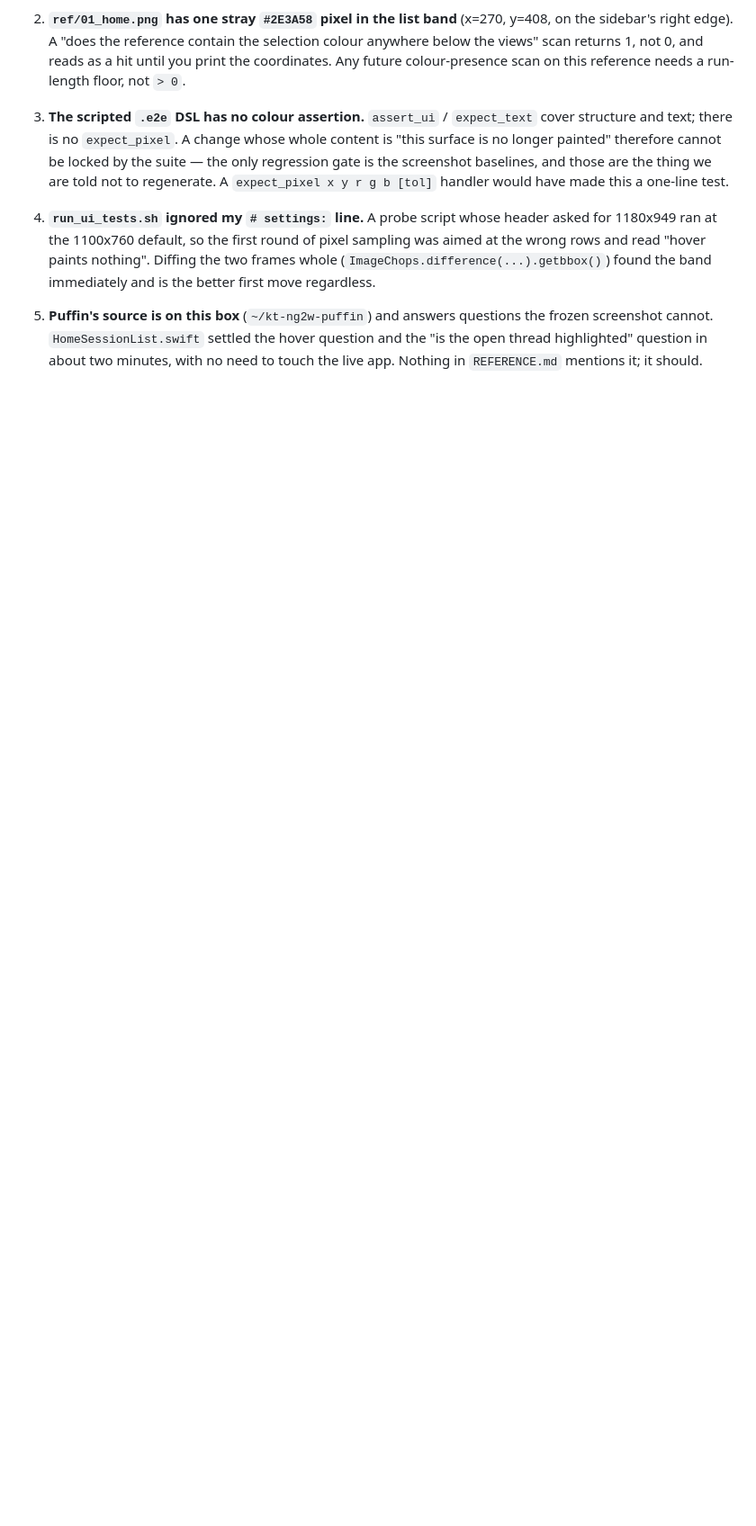
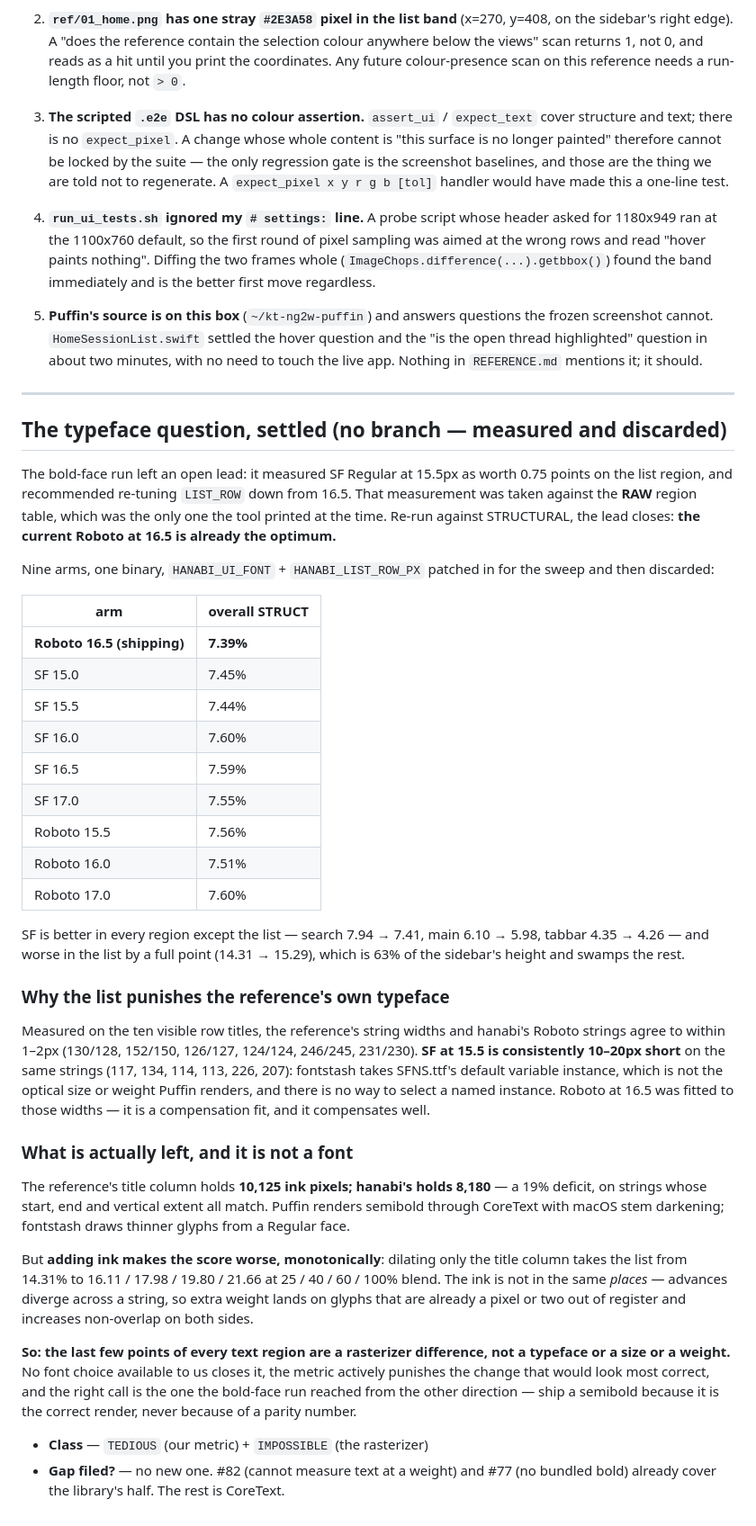
Before and after one commit to gabeochoa/hanabi, a Markdown page: docs/visual-parity/FRICTION_LOG.md, the part around the change. Shown at 90% size. Drawn GitHub-style; blank space fills up the shorter version.

Commit message:
The typeface question, settled: Roboto at 16.5 is already the optimum
The bold-face run's open lead -- SF Regular at 15.5px worth 0.75 points -- was
measured against the RAW region table, the only one the tool printed then. Nine
arms re-run against STRUCTURAL: the shipping font wins, and SF loses a full
point in the list because fontstash takes SFNS.ttf's default variable instance
and renders every title 10-20px short.

What is left is a rasterizer difference. The reference's title column has 19%
more ink than ours on strings that start, end and sit at the same place -- and
adding ink makes the score worse at every blend, because the advances diverge
across a string and extra weight lands out of register. No font choice we can
make closes it.

```diff
--- a/docs/visual-parity/FRICTION_LOG.md
+++ b/docs/visual-parity/FRICTION_LOG.md
@@ -1016,3 +1016,65 @@ friction is mostly in the measuring, not the library.
    question and the "is the open thread highlighted" question in about two
    minutes, with no need to touch the live app. Nothing in `REFERENCE.md`
    mentions it; it should.
+
+---
+
+## The typeface question, settled (no branch — measured and discarded)
+
+The bold-face run left an open lead: it measured SF Regular at 15.5px as worth
+0.75 points on the list region, and recommended re-tuning `LIST_ROW` down from
+16.5. That measurement was taken against the **RAW** region table, which was the
+only one the tool printed at the time. Re-run against STRUCTURAL, the lead
+closes: **the current Roboto at 16.5 is already the optimum.**
+
+Nine arms, one binary, `HANABI_UI_FONT` + `HANABI_LIST_ROW_PX` patched in for
+the sweep and then discarded:
+
+| arm | overall STRUCT |
+|---|---|
+| **Roboto 16.5 (shipping)** | **7.39%** |
+| SF 15.0 | 7.45% |
+| SF 15.5 | 7.44% |
+| SF 16.0 | 7.60% |
+| SF 16.5 | 7.59% |
+| SF 17.0 | 7.55% |
+| Roboto 15.5 | 7.56% |
+| Roboto 16.0 | 7.51% |
+| Roboto 17.0 | 7.60% |
+
+SF is better in every region except the list — search 7.94 → 7.41, main 6.10 →
+5.98, tabbar 4.35 → 4.26 — and worse in the list by a full point (14.31 →
+15.29), which is 63% of the sidebar's height and swamps the rest.
+
+### Why the list punishes the reference's own typeface
+
+Measured on the ten visible row titles, the reference's string widths and
+hanabi's Roboto strings agree to within 1–2px (130/128, 152/150, 126/127,
+124/124, 246/245, 231/230). **SF at 15.5 is consistently 10–20px short** on the
+same strings (117, 134, 114, 113, 226, 207): fontstash takes SFNS.ttf's default
+variable instance, which is not the optical size or weight Puffin renders, and
+there is no way to select a named instance. Roboto at 16.5 was fitted to those
+widths — it is a compensation fit, and it compensates well.
+
+### What is actually left, and it is not a font
+
+The reference's title column holds **10,125 ink pixels; hanabi's holds 8,180** —
+a 19% deficit, on strings whose start, end and vertical extent all match. Puffin
+renders semibold through CoreText with macOS stem darkening; fontstash draws
+thinner glyphs from a Regular face.
+
+But **adding ink makes the score worse, monotonically**: dilating only the title
+column takes the list from 14.31% to 16.11 / 17.98 / 19.80 / 21.66 at 25 / 40 /
+60 / 100% blend. The ink is not in the same *places* — advances diverge across a
+string, so extra weight lands on glyphs that are already a pixel or two out of
+register and increases non-overlap on both sides.
+
+**So: the last few points of every text region are a rasterizer difference, not
+a typeface or a size or a weight.** No font choice available to us closes it,
+the metric actively punishes the change that would look most correct, and the
+right call is the one the bold-face run reached from the other direction — ship
+a semibold because it is the correct render, never because of a parity number.
+
+- **Class** — `TEDIOUS` (our metric) + `IMPOSSIBLE` (the rasterizer)
+- **Gap filed?** — no new one. #82 (cannot measure text at a weight) and #77
+  (no bundled bold) already cover the library's half. The rest is CoreText.
```
